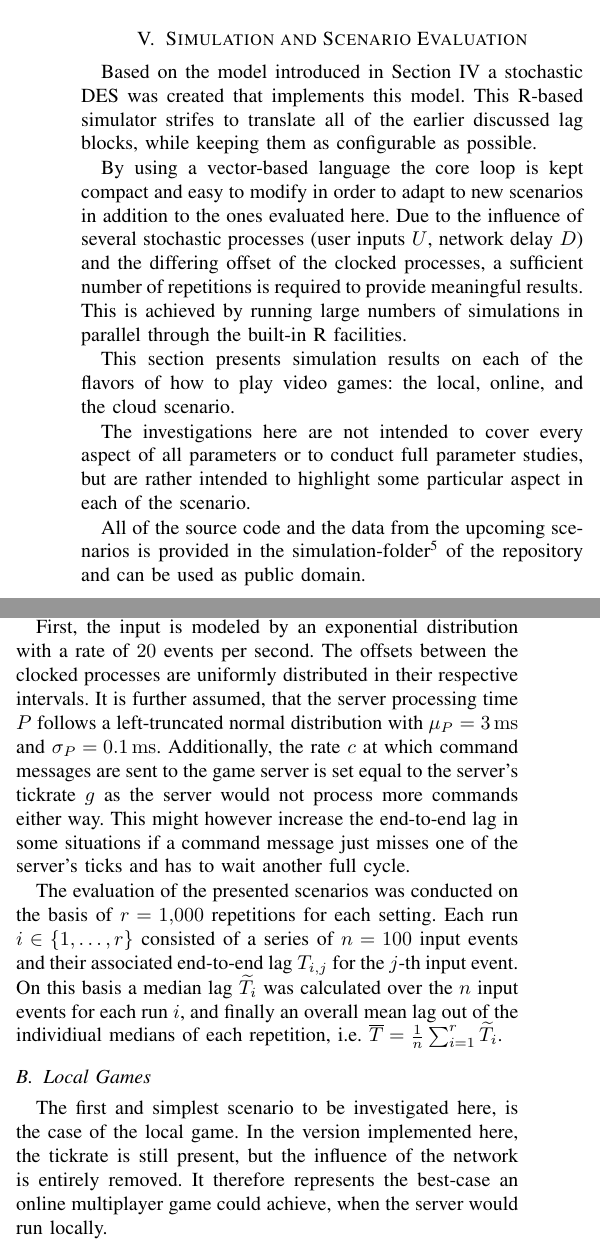
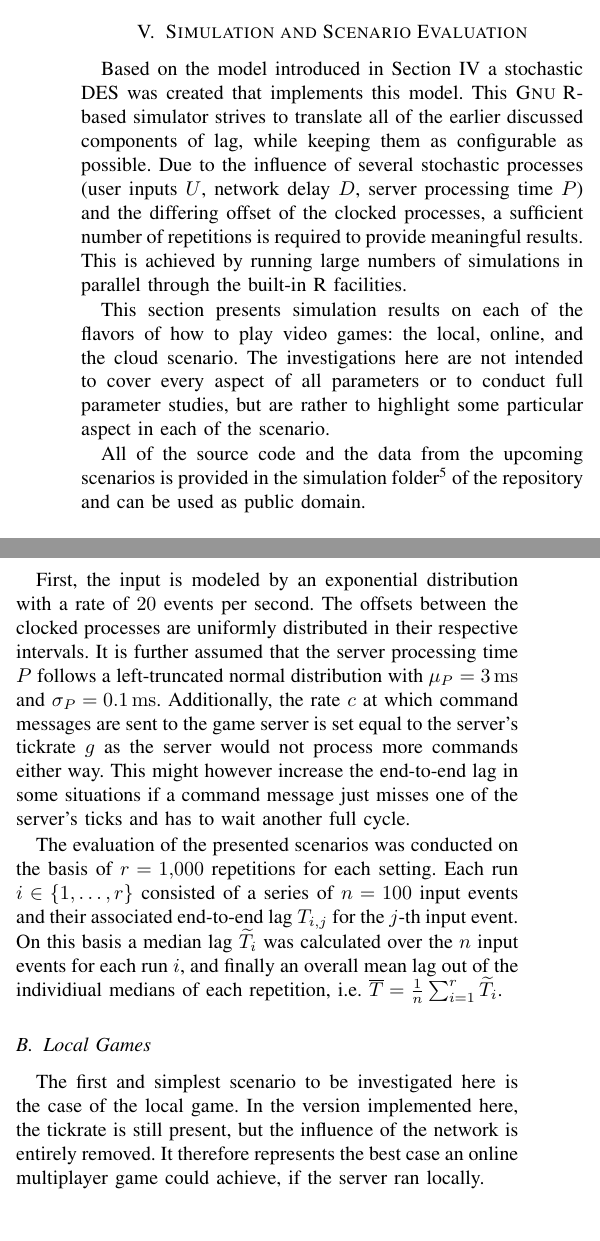
Before and after one commit to mas-ude/onlinegame-lag-sim, a LaTeX paper (paper/paper.tex, which reads paper/simulation.tex): two parts of the columns of page 6 of 9, joined at a grey line, cut so that both start at the same text, the shorter picture padded with empty space. Compiled offline with pdfLaTeX.

Commit message:
More minor fixes

```diff
--- a/paper/simulation.tex
+++ b/paper/simulation.tex
@@ -3,15 +3,17 @@
 \section{Simulation and Scenario Evaluation}
 \label{sec:simulation}
 
-Based on the model introduced in Section~\ref{sec:model} a stochastic \gls{DES} was created that implements this model. This R-based simulator strifes to translate all of the earlier discussed lag blocks, while keeping them as configurable as possible.
-
-By using a vector-based language the core loop is kept compact and easy to modify in order to adapt to new scenarios in addition to the ones evaluated here. Due to the influence of several stochastic processes (user inputs $U$, network delay $D$) and the differing offset of the clocked processes, a sufficient number of repetitions is required to provide meaningful results. This is achieved by running large numbers of simulations in parallel through the built-in R facilities.
+Based on the model introduced in Section~\ref{sec:model} a stochastic
+\gls{DES} was created that implements this model. This
+\textsc{Gnu R}-based simulator strives to translate all of the earlier
+discussed components of lag, while keeping them as configurable as possible.
+%By using a vector-based language the core loop is kept compact and easy to modify in order to adapt to new scenarios in addition to the ones evaluated here.
+Due to the influence of several stochastic processes (user inputs $U$, network delay $D$, server processing time $P$) and the differing offset of the clocked processes, a sufficient number of repetitions is required to provide meaningful results. This is achieved by running large numbers of simulations in parallel through the built-in R facilities.
 
 This section presents simulation results on each of the flavors of how to play video games: the local, online, and the cloud scenario.
+The investigations here are not intended to cover every aspect of all parameters or to conduct full parameter studies, but are rather to highlight some particular aspect in each of the scenario.
 
-The investigations here are not intended to cover every aspect of all parameters or to conduct full parameter studies, but are rather intended to highlight some particular aspect in each of the scenario.
-
-All of the source code and the data from the upcoming scenarios is provided in the simulation-folder\footnote{\url{https://github.com/mas-ude/onlinegame-lag-sim/tree/master/simulation}} of the repository and can be used as public domain.
+All of the source code and the data from the upcoming scenarios is provided in the simulation folder\footnote{\url{https://github.com/mas-ude/onlinegame-lag-sim/tree/master/simulation}} of the repository and can be used as public domain.
 
 
 \subsection{Parameters}
@@ -20,7 +22,7 @@ Besides being fully reconfigurable, the simulation currently also has a few defa
 %\hoss{Vielleicht noch kurz erwaehnen, dass die Parameter realistisch gewaehlt sind? Gibt es dafuer Referenzen?}
 % fm: referenzen für solche werte sind leider eher schwer zu finden
 
-First, the input is modeled by an exponential distribution with a rate of $20$ events per second. The offsets between the clocked processes are uniformly distributed in their respective intervals. It is further assumed, that the server processing time $P$ follows a left-truncated normal distribution with $\mu_P = \SI{3}{\milli\second}$ and $\sigma_P = \SI{0.1}{\milli\second}$.
+First, the input is modeled by an exponential distribution with a rate of $20$ events per second. The offsets between the clocked processes are uniformly distributed in their respective intervals. It is further assumed that the server processing time $P$ follows a left-truncated normal distribution with $\mu_P = \SI{3}{\milli\second}$ and $\sigma_P = \SI{0.1}{\milli\second}$.
 %\textbf{TODO:} implications and reasons?
 Additionally, the rate $c$ at which command messages are sent to the game server is set equal to the server's tickrate $g$ as the server would not process more commands either way. This might however increase the end-to-end lag in some situations if a command message just misses one of the server's ticks and has to wait another full cycle.
 
@@ -30,7 +32,7 @@ The evaluation of the presented scenarios was conducted on the basis of $r=\np{1
 %%%%%%%%%%%%%%%%%%%%%%%%%%%%%%%%%%%%%%%%%%%%%%%%%%%%%%%%%%%%%%%%%%%%%%%%%%%%%%%%
 \subsection{Local Games}
 
-The first and simplest scenario to be investigated here, is the case of the local game. In the version implemented here, the tickrate is still present, but the influence of the network is entirely removed. It therefore represents the best-case an online multiplayer game could achieve, when the server would run locally.
+The first and simplest scenario to be investigated here is the case of the local game. In the version implemented here, the tickrate is still present, but the influence of the network is entirely removed. It therefore represents the best case an online multiplayer game could achieve, if the server ran locally.
 
 \begin{figure}[!t]
 	\centering
```
